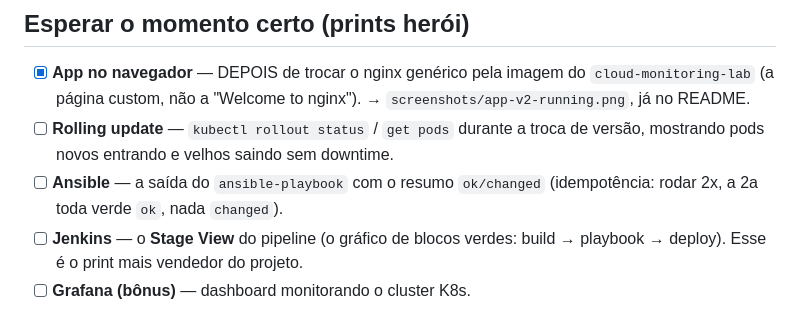
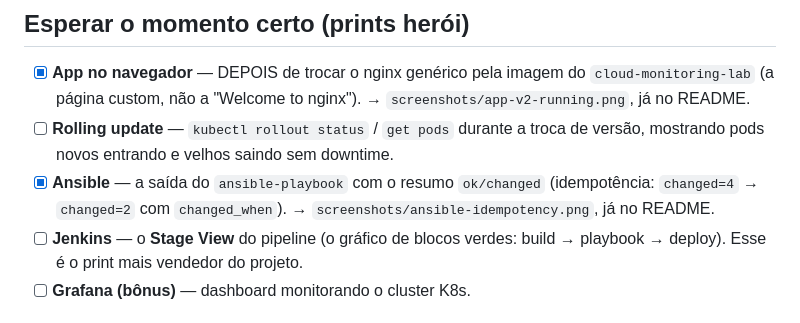
Before and after one commit to rcarra-arq/cicd-jenkins-ansible-k8s, a Markdown page: docs/screenshots-checklist.md, the part around the change. Rendered like a GitHub page.

```diff
--- a/docs/screenshots-checklist.md
+++ b/docs/screenshots-checklist.md
@@ -14,8 +14,9 @@ print** (app, dashboard, pipeline). Capturar cada print no seu melhor momento.
       → `screenshots/app-v2-running.png`, já no README.
 - [ ] **Rolling update** — `kubectl rollout status` / `get pods` durante a troca
       de versão, mostrando pods novos entrando e velhos saindo sem downtime.
-- [ ] **Ansible** — a saída do `ansible-playbook` com o resumo `ok/changed`
-      (idempotência: rodar 2x, a 2a toda verde `ok`, nada `changed`).
+- [x] **Ansible** — a saída do `ansible-playbook` com o resumo `ok/changed`
+      (idempotência: `changed=4` → `changed=2` com `changed_when`).
+      → `screenshots/ansible-idempotency.png`, já no README.
 - [ ] **Jenkins** — o **Stage View** do pipeline (o gráfico de blocos verdes:
       build → playbook → deploy). Esse é o print mais vendedor do projeto.
 - [ ] **Grafana (bônus)** — dashboard monitorando o cluster K8s.
```
Also changed, not shown: README.md (+40 -2 lines), screenshots/ansible-idempotency.png (added), 3 other files.
